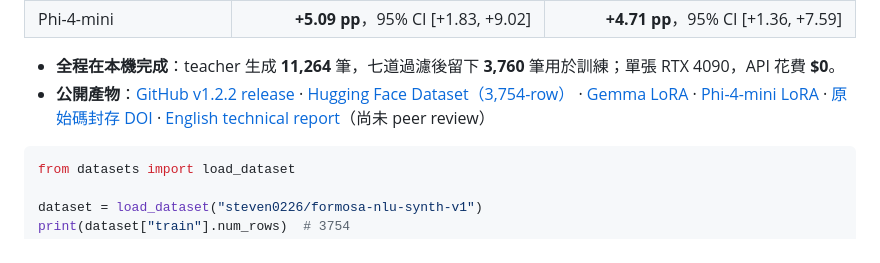
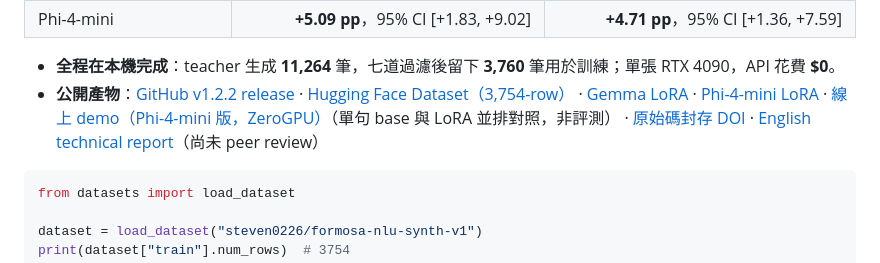
Before and after one commit to kuotunyu/FormosaNLU-Synth, a Markdown page: README.md, the part around the change. Rendered like a GitHub page.

Commit message:
docs: add live demo Space link to README public artifacts

````diff
--- a/README.md
+++ b/README.md
@@ -19,7 +19,7 @@
 | Phi-4-mini | **+5.09 pp**，95% CI [+1.83, +9.02] | **+4.71 pp**，95% CI [+1.36, +7.59] |
 
 - **全程在本機完成**：teacher 生成 **11,264** 筆，七道過濾後留下 **3,760** 筆用於訓練；單張 RTX 4090，API 花費 **$0**。
-- **公開產物**：[GitHub v1.2.2 release](https://github.com/kuotunyu/FormosaNLU-Synth/releases/tag/v1.2.2) · [Hugging Face Dataset（3,754-row）](https://huggingface.co/datasets/steven0226/formosa-nlu-synth-v1) · [Gemma LoRA](https://huggingface.co/steven0226/gemma-4-e4b-formosanlu-lora) · [Phi-4-mini LoRA](https://huggingface.co/steven0226/phi-4-mini-formosanlu-lora) · [原始碼封存 DOI](https://doi.org/10.5281/zenodo.21879133) · [English technical report](https://doi.org/10.5281/zenodo.21879155)（尚未 peer review）
+- **公開產物**：[GitHub v1.2.2 release](https://github.com/kuotunyu/FormosaNLU-Synth/releases/tag/v1.2.2) · [Hugging Face Dataset（3,754-row）](https://huggingface.co/datasets/steven0226/formosa-nlu-synth-v1) · [Gemma LoRA](https://huggingface.co/steven0226/gemma-4-e4b-formosanlu-lora) · [Phi-4-mini LoRA](https://huggingface.co/steven0226/phi-4-mini-formosanlu-lora) · [線上 demo（Phi-4-mini 版，ZeroGPU）](https://huggingface.co/spaces/steven0226/formosanlu-demo)（單句 base 與 LoRA 並排對照，非評測） · [原始碼封存 DOI](https://doi.org/10.5281/zenodo.21879133) · [English technical report](https://doi.org/10.5281/zenodo.21879155)（尚未 peer review）
 
 ```python
 from datasets import load_dataset
````
